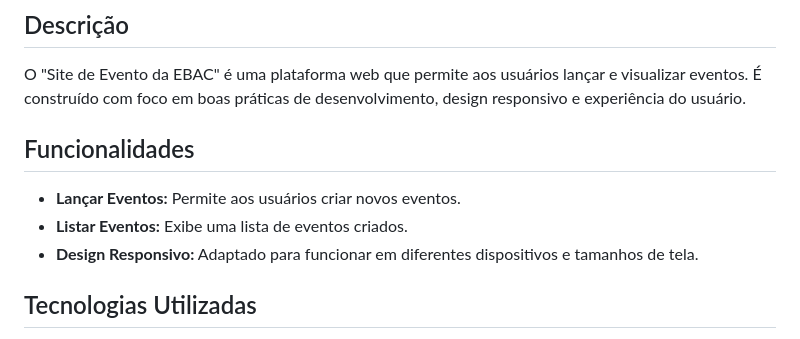
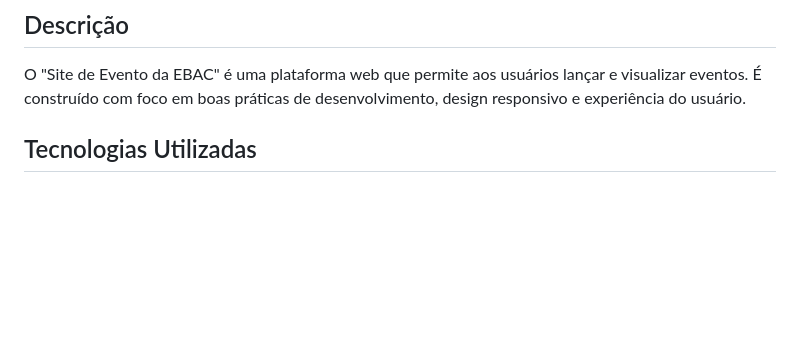
Before and after one commit to MarceloBenites1985/ebac_tech_talks_main, a Markdown page: README.md, the part around the change. Drawn GitHub-style; blank space fills up the shorter version.

```diff
--- a/README.md
+++ b/README.md
@@ -21,12 +21,6 @@ Bem-vindo ao repositório do "Site de Evento da EBAC"! Este projeto é um site d
 ## Descrição
 
 O "Site de Evento da EBAC" é uma plataforma web que permite aos usuários lançar e visualizar eventos. É construído com foco em boas práticas de desenvolvimento, design responsivo e experiência do usuário.
-
-## Funcionalidades
-
-- **Lançar Eventos:** Permite aos usuários criar novos eventos.
-- **Listar Eventos:** Exibe uma lista de eventos criados.
-- **Design Responsivo:** Adaptado para funcionar em diferentes dispositivos e tamanhos de tela.
 
 ## Tecnologias Utilizadas
 
```
